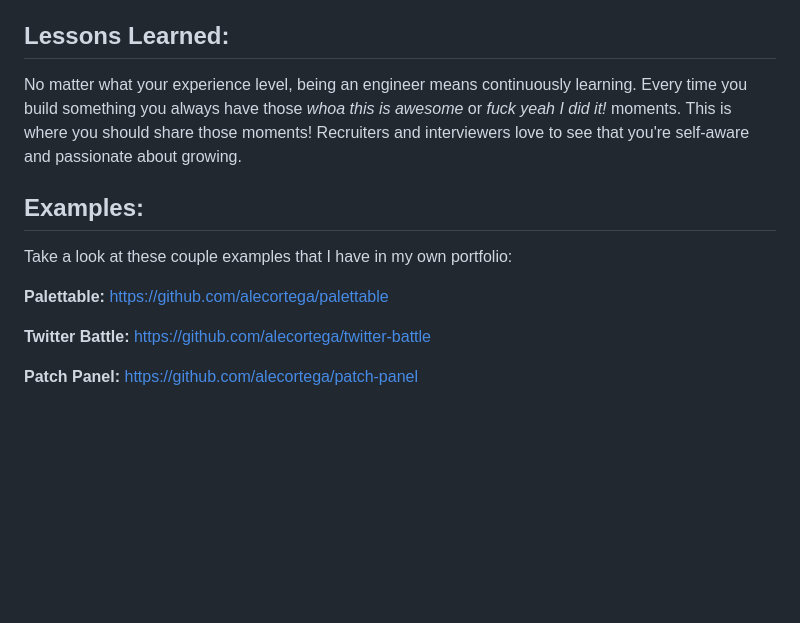
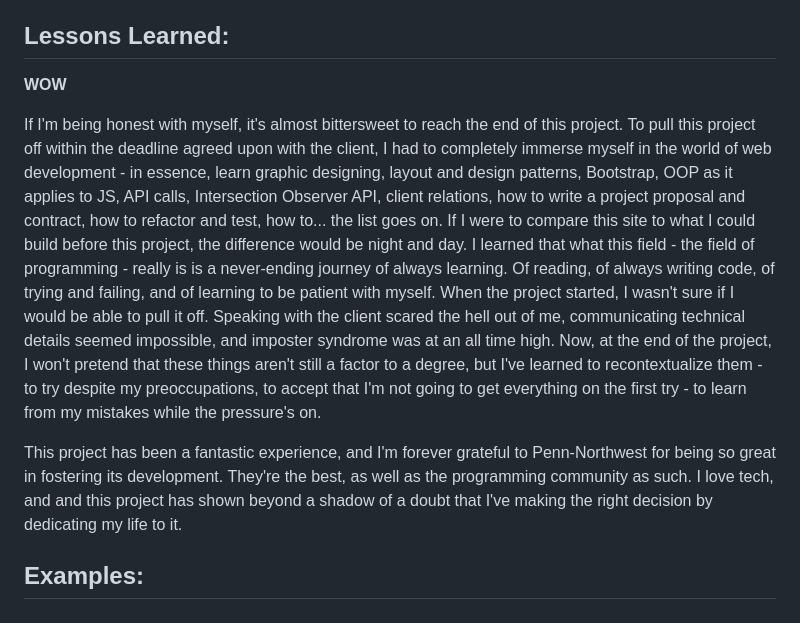
Before and after one commit to Vilasi/pndc-homegrown-initiative, a Markdown page: README.md, the part around the change. GitHub-like rendering; blank space fills up the shorter version.

```diff
--- a/README.md
+++ b/README.md
@@ -55,14 +55,11 @@ So, instead of that, it was refactored to use the setInterval method, and the lo
 
 ## Lessons Learned:
 
-No matter what your experience level, being an engineer means continuously learning. Every time you build something you always have those _whoa this is awesome_ or _fuck yeah I did it!_ moments. This is where you should share those moments! Recruiters and interviewers love to see that you're self-aware and passionate about growing.
+**WOW**
+
+If I'm being honest with myself, it's almost bittersweet to reach the end of this project. To pull this project off within the deadline agreed upon with the client, I had to completely immerse myself in the world of web development - in essence, learn graphic designing, layout and design patterns, Bootstrap, OOP as it applies to JS, API calls, Intersection Observer API, client relations, how to write a project proposal and contract, how to refactor and test, how to... the list goes on. If I were to compare this site to what I could build before this project, the difference would be night and day.
+I learned that what this field - the field of programming - really is is a never-ending journey of always learning. Of reading, of always writing code, of trying and failing, and of learning to be patient with myself. When the project started, I wasn't sure if I would be able to pull it off. Speaking with the client scared the hell out of me, communicating technical details seemed impossible, and imposter syndrome was at an all time high. Now, at the end of the project, I won't pretend that these things aren't still a factor to a degree, but I've learned to recontextualize them - to try despite my preoccupations, to accept that I'm not going to get everything on the first try - to learn from my mistakes while the pressure's on.
+
+This project has been a fantastic experience, and I'm forever grateful to Penn-Northwest for being so great in fostering its development. They're the best, as well as the programming community as such. I love tech, and and this project has shown beyond a shadow of a doubt that I've making the right decision by dedicating my life to it.
 
 ## Examples:
-
-Take a look at these couple examples that I have in my own portfolio:
-
-**Palettable:** https://github.com/alecortega/palettable
-
-**Twitter Battle:** https://github.com/alecortega/twitter-battle
-
-**Patch Panel:** https://github.com/alecortega/patch-panel
```
